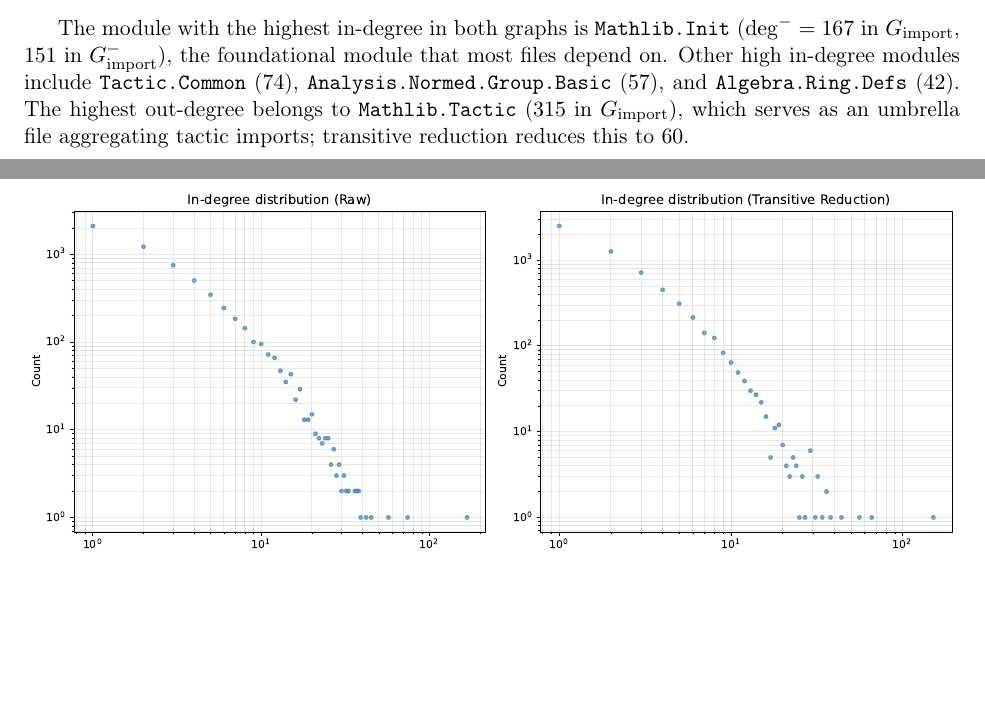
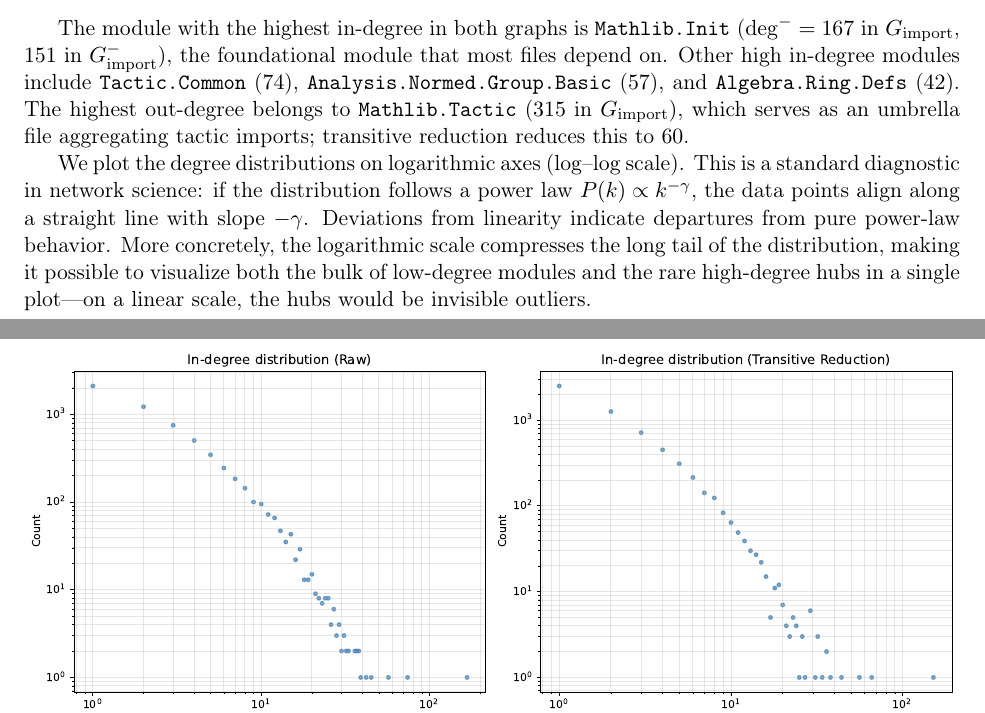
Before and after one commit to MathNetwork/MathlibGraph, a LaTeX document (mathlib-graph-structure/main.tex, which reads mathlib-graph-structure/sections/module-import-graph.tex): two parts of pages 6 and 7 of 13, joined at a grey line, cut so that both start at the same text, the shorter picture padded with empty space. Compiled offline with pdfLaTeX.

Commit message:
Add log-log scale explanation before Figure 5
Explain why degree distributions are plotted on logarithmic axes,
targeting readers with math/formalization background rather than
network science background.

Co-Authored-By: Claude Opus 4.6 <noreply@anthropic.com>

```diff
--- a/mathlib-graph-structure/sections/module-import-graph.tex
+++ b/mathlib-graph-structure/sections/module-import-graph.tex
@@ -297,6 +297,8 @@ Max    & $167$  & $315$  & $151$  & $70$   \\
 
 The module with the highest in-degree in both graphs is \texttt{Mathlib.Init} ($\deg^{-} = 167$ in $G_{\mathrm{import}}$, $151$ in $G_{\mathrm{import}}^{-}$), the foundational module that most files depend on. Other high in-degree modules include \texttt{Tactic.Common} ($74$), \texttt{Analysis.Normed.Group.Basic} ($57$), and \texttt{Algebra.Ring.Defs} ($42$). The highest out-degree belongs to \texttt{Mathlib.Tactic} ($315$ in $G_{\mathrm{import}}$), which serves as an umbrella file aggregating tactic imports; transitive reduction reduces this to~$60$.
 
+We plot the degree distributions on logarithmic axes (log--log scale). This is a standard diagnostic in network science: if the distribution follows a power law $P(k) \propto k^{-\gamma}$, the data points align along a straight line with slope~$-\gamma$. Deviations from linearity indicate departures from pure power-law behavior. More concretely, the logarithmic scale compresses the long tail of the distribution, making it possible to visualize both the bulk of low-degree modules and the rare high-degree hubs in a single plot---on a linear scale, the hubs would be invisible outliers.
+
 \begin{figure}[H]
 \centering
 \includegraphics[width=\textwidth]{analysis/degree_distribution.pdf}
```
